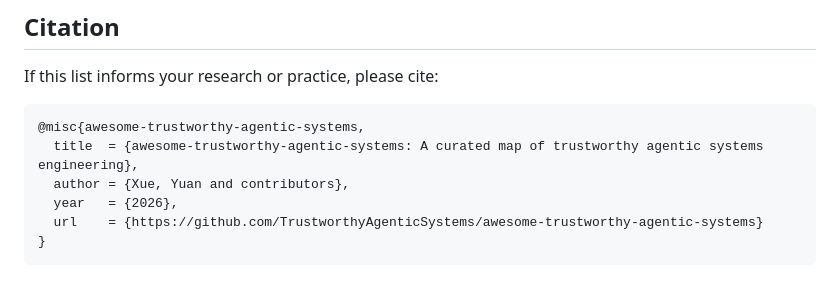
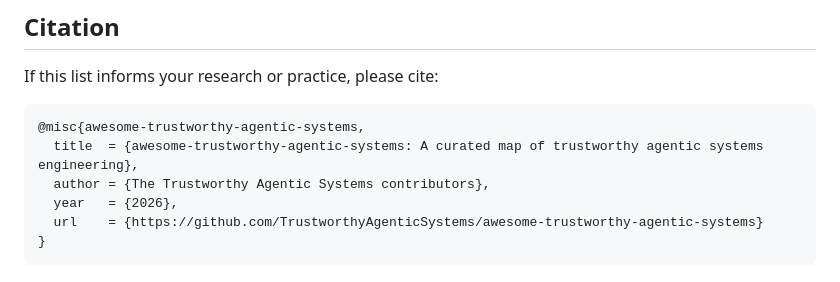
Before and after one commit to TrustworthyAgenticSystems/awesome-trustworthy-agentic-systems, a Markdown page: README.md, the part around the change. Drawn GitHub-style.

Commit message:
Drop personal name from citation author field
Replace `Xue, Yuan and contributors` with a project-style group author in
the README citation block.

Co-Authored-By: Claude Opus 4.8 (1M context) <noreply@anthropic.com>

````diff
--- a/README.md
+++ b/README.md
@@ -394,7 +394,7 @@ If this list informs your research or practice, please cite:
 ```bibtex
 @misc{awesome-trustworthy-agentic-systems,
   title  = {awesome-trustworthy-agentic-systems: A curated map of trustworthy agentic systems engineering},
-  author = {Xue, Yuan and contributors},
+  author = {The Trustworthy Agentic Systems contributors},
   year   = {2026},
   url    = {https://github.com/TrustworthyAgenticSystems/awesome-trustworthy-agentic-systems}
 }
````
